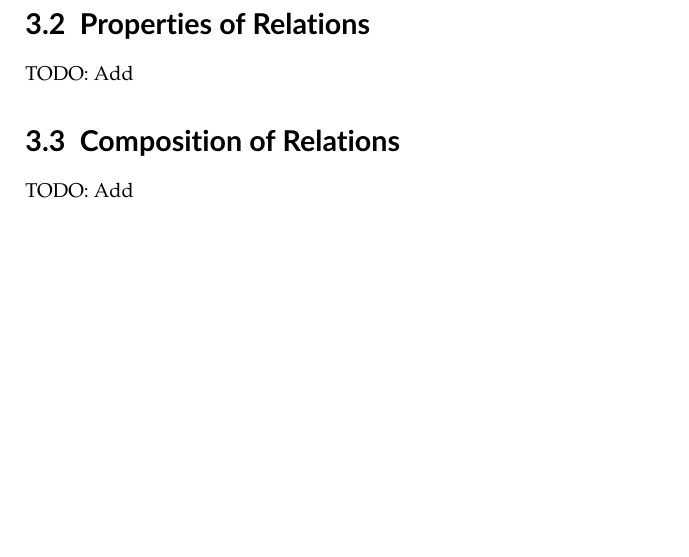
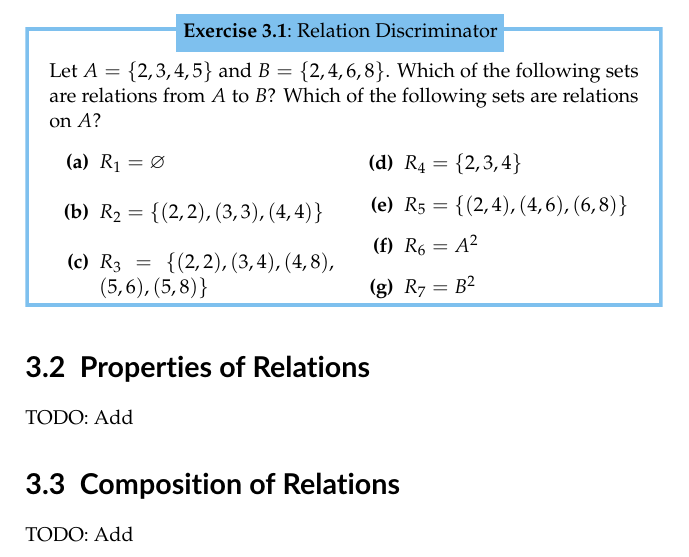
Before and after one commit to PhotonicGluon/NZQRC-Book, a LaTeX book (book/book.tex, which reads book/part-0/relations.tex): part of page 5 of 5, cut at the place of the change, the shorter picture padded with empty space. Compiled offline with pdfLaTeX.

Commit message:
Add exercise 3.1 to section 3.1 (What is a Relation?)

```diff
--- a/book/part-0/relations.tex
+++ b/book/part-0/relations.tex
@@ -94,6 +94,19 @@ Relations may also be performed on the same set.
     \end{figure}
 \end{example}
 
+\begin{exercise}[Relation Discriminator]
+    Let $A = \{2, 3, 4, 5\}$ and $B = \{2, 4, 6, 8\}$. Which of the following sets are relations from $A$ to $B$? Which of the following sets are relations on $A$?
+    \begin{partquestions}{\alph*}[2]
+        \item $R_1 = \emptyset$
+        \item $R_2 = \{(2, 2), (3, 3), (4, 4)\}$
+        \item $R_3 = \{(2, 2), (3, 4), (4, 8), \linebreak(5, 6), (5, 8)\}$
+        \item $R_4 = \{2, 3, 4\}$
+        \item $R_5 = \{(2, 4), (4, 6), (6, 8)\}$
+        \item $R_6 = A^2$
+        \item $R_7 = B^2$
+    \end{partquestions}
+\end{exercise}
+
 \section{Properties of Relations}
 TODO: Add
 
```
Also changed, not shown: book/appendices/exercise-solutions.tex (+2 -1 lines), book/part-0/exercise-solutions/relations.tex (added, +13 -0 lines).
